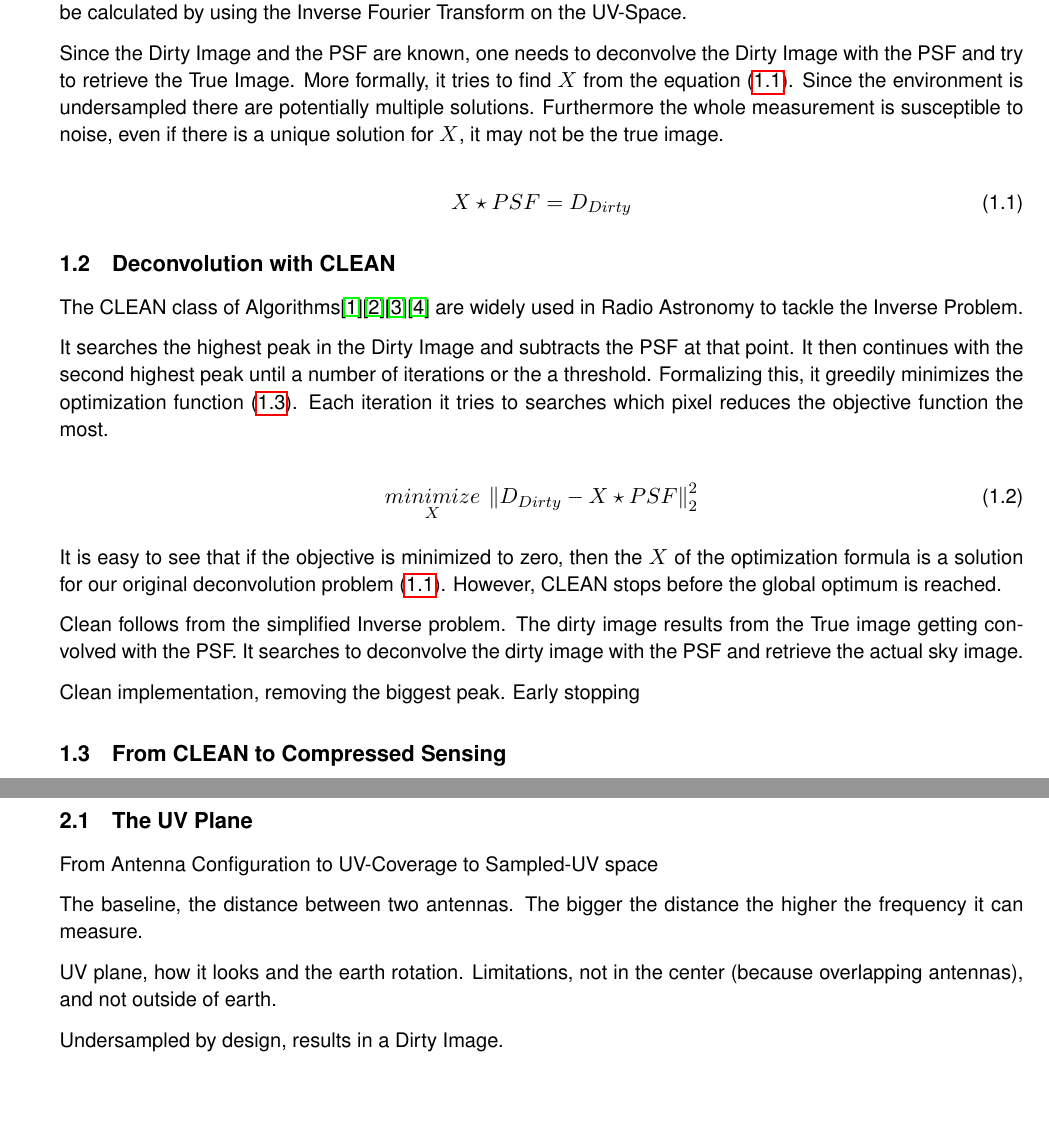
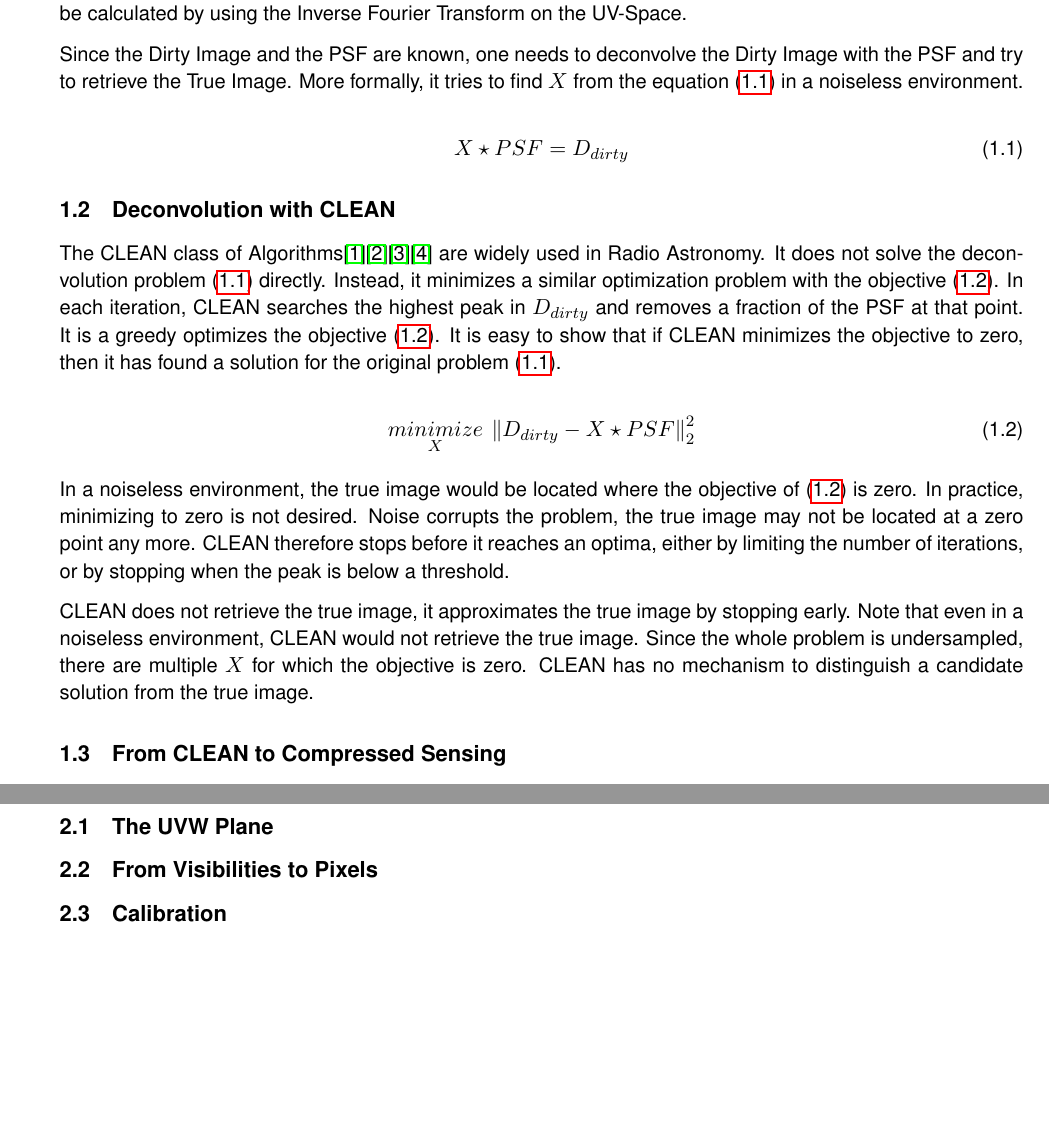
Before and after one commit to lord-blueberry/p7-doc, a LaTeX document (P7.tex, which reads chapters/01.intro/intro.tex, chapters/03.radio/radio.tex): two parts of pages 5 and 7 of 14, joined at a grey line, cut so that both start at the same text. Compiled offline with pdfLaTeX.

Commit message:
started with intro cs

```diff
--- a/chapters/01.intro/intro.tex
+++ b/chapters/01.intro/intro.tex
@@ -51,27 +51,23 @@ The Dirty Image is the result of the Inverse Fourier Transform, the PSF on the o
 
 Each antenna pair samples a point in the UV Space. The distance between the antenna pair is called the baseline. Shorter baselines sample UV-Points closer to the center, while longer baselines sample points further away.  Each point in the UV Space represents a frequency Visibilities of the observed image: High frequency components are located away from the center and low frequency components are towards the center. Since each antenna pair contributes a Visibility, an Interferometer of $N$ antennas measures $(N-1)/2$ Visibilities. The configuration of the antenna sets up which points are sampled in the UV Space. The PSF can be calculated by using the Inverse Fourier Transform on the UV-Space.
 
-Since the Dirty Image and the PSF are known, one needs to deconvolve the Dirty Image with the PSF and try to retrieve the True Image. More formally, it tries to find $X$ from the equation \eqref{intro:eq:deconvolve}. Since the environment is undersampled there are potentially multiple solutions. Furthermore the whole measurement is susceptible to noise, even if there is a unique solution for $X$, it may not be the true image.
+Since the Dirty Image and the PSF are known, one needs to deconvolve the Dirty Image with the PSF and try to retrieve the True Image. More formally, it tries to find $X$ from the equation \eqref{intro:eq:deconvolve} in a noiseless environment.
 
 \begin{equation}\label{intro:eq:deconvolve}
-X \star PSF = D_{Dirty}
+X \star PSF = D_{dirty}
 \end{equation}
 
+
 \subsection{Deconvolution with CLEAN}
-The CLEAN class of Algorithms\cite{hogbom1974aperture}\cite{schwab1984relaxing}\cite{rich2008multi}\cite{rau2011multi} are widely used in Radio Astronomy to tackle the Inverse Problem.
-
-It searches the highest peak in the Dirty Image and subtracts the PSF at that point. It then continues with the second highest peak until a number of iterations or the a threshold. Formalizing this, it greedily minimizes the optimization function \eqref{intro:eq:clean}. Each iteration it tries to searches which pixel reduces the objective function the most.
+The CLEAN class of Algorithms\cite{hogbom1974aperture}\cite{schwab1984relaxing}\cite{rich2008multi}\cite{rau2011multi} are widely used in Radio Astronomy. It does not solve the deconvolution problem \eqref{intro:eq:deconvolve} directly. Instead, it minimizes a similar optimization problem with the objective  \eqref{intro:eq:clean}. In each iteration, CLEAN searches the highest peak in $D_{dirty}$ and removes a fraction of the PSF at that point. It is a greedy optimizes the objective \eqref{intro:eq:clean}. It is easy to show that if CLEAN minimizes the objective to zero, then it has found a solution for the original problem \eqref{intro:eq:deconvolve}.
 
 \begin{equation}\label{intro:eq:clean}
-\underset{X}{minimize} \: \left \| D_{Dirty} - X \star PSF \right \|_2^2
+\underset{X}{minimize} \: \left \| D_{dirty} - X \star PSF \right \|_2^2
 \end{equation}
 
-It is easy to see that if the objective is minimized to zero, then the $X$ of the optimization formula is a solution for our original deconvolution problem \eqref{intro:eq:deconvolve}. However, CLEAN stops before the global optimum is reached.
+In a noiseless environment, the true image would be located where the objective of \eqref{intro:eq:clean} is zero. In practice, minimizing to zero is not desired. Noise corrupts the problem, the true image may not be located at a zero point any more. CLEAN therefore stops before it reaches an optima, either by limiting the number of iterations, or by stopping when the peak is below a threshold.
 
-
-Clean follows from the simplified Inverse problem. The dirty image results from the True image getting convolved with the PSF. It searches to deconvolve the dirty image with the PSF and retrieve the actual sky image.
-
-Clean implementation, removing the biggest peak. Early stopping
+CLEAN does not retrieve the true image, it approximates the true image by stopping early. Note that even in a noiseless environment, CLEAN would not retrieve the true image. Since the whole problem is undersampled, there are multiple $X$ for which the objective is zero. CLEAN has no mechanism to distinguish a candidate solution from the true image.
 
 
 \subsection{From CLEAN to Compressed Sensing}
@@ -79,2 +79 @@ Clean implementation, removing the biggest peak. Early stopping
 
-\begin{equation}\label{intro:eq:clean}
--- a/chapters/03.radio/radio.tex
+++ b/chapters/03.radio/radio.tex
@@ -1,13 +1,7 @@
-\section{Basics in Radio Astronomy} \label{radio}
+\section{Basics in Interferometry} \label{radio}
 
+\subsection{The UVW Plane}
 
+\subsection{From Visibilities to Pixels}
 
-\subsection{The UV Plane}
-
-From Antenna Configuration to UV-Coverage to Sampled-UV space
-
-The baseline, the distance between two antennas. The bigger the distance the higher the frequency it can measure.
-
-UV plane, how it looks and the earth rotation. Limitations, not in the center (because overlapping antennas), and not outside of earth.
-
-Undersampled by design, results in a Dirty Image.
+\subsection{Calibration}
```
Also changed, not shown: chapters/04.cs/cs.tex (+2 -3 lines), P7.pdf, chapters/01.intro/intro.tex (9 more changed lines).
